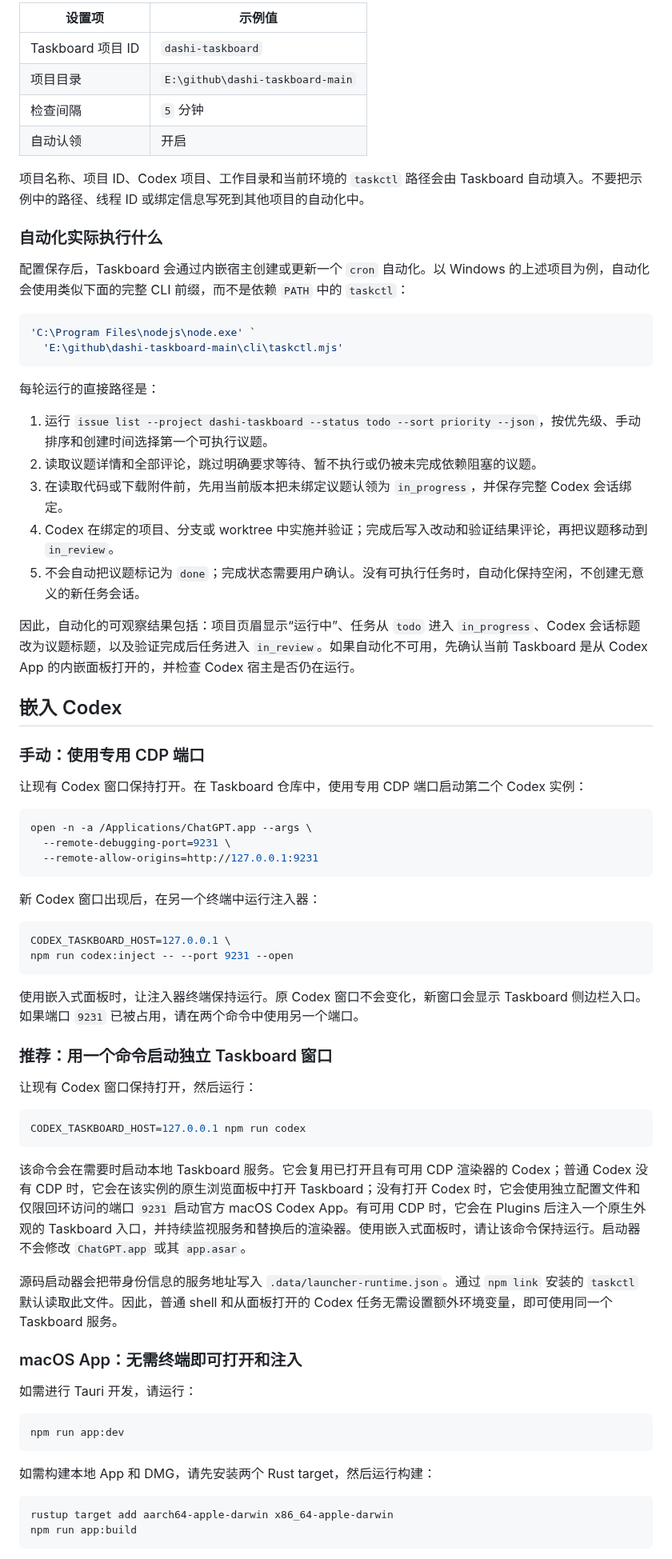
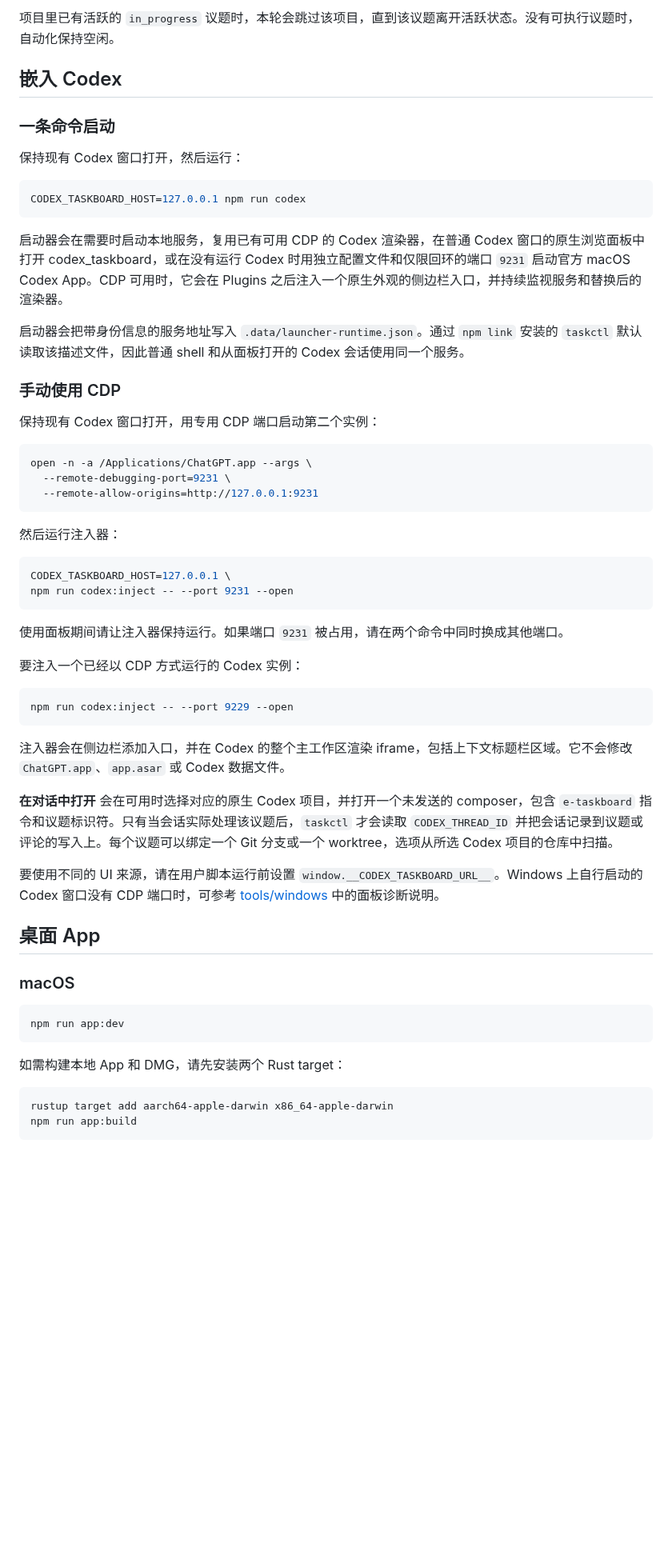
Before and after one commit to Lucas215zz/codex-taskboard, a Markdown page: README.zh-CN.md, the part around one of its changes. Shown at 80% size. GitHub-like rendering; blank space fills up the shorter version.

````diff
--- a/README.zh-CN.md
+++ b/README.zh-CN.md
@@ -77,37 +121,23 @@ Taskboard 支持为每个项目创建一个 Codex 定时自动化，让 Codex
 
-| 设置项 | 示例值 |
-| --- | --- |
-| Taskboard 项目 ID | `dashi-taskboard` |
-| 项目目录 | `E:\github\dashi-taskboard-main` |
-| 检查间隔 | `5` 分钟 |
-| 自动认领 | 开启 |
-
-项目名称、项目 ID、Codex 项目、工作目录和当前环境的 `taskctl` 路径会由 Taskboard 自动填入。不要把示例中的路径、线程 ID 或绑定信息写死到其他项目的自动化中。
-
-### 自动化实际执行什么
-
-配置保存后，Taskboard 会通过内嵌宿主创建或更新一个 `cron` 自动化。以 Windows 的上述项目为例，自动化会使用类似下面的完整 CLI 前缀，而不是依赖 `PATH` 中的 `taskctl`：
-
-```powershell
-'C:\Program Files\nodejs\node.exe' `
-  'E:\github\dashi-taskboard-main\cli\taskctl.mjs'
-```
-
-每轮运行的直接路径是：
-
-1. 运行 `issue list --project dashi-taskboard --status todo --sort priority --json`，按优先级、手动排序和创建时间选择第一个可执行议题。
-2. 读取议题详情和全部评论，跳过明确要求等待、暂不执行或仍被未完成依赖阻塞的议题。
-3. 在读取代码或下载附件前，先用当前版本把未绑定议题认领为 `in_progress`，并保存完整 Codex 会话绑定。
-4. Codex 在绑定的项目、分支或 worktree 中实施并验证；完成后写入改动和验证结果评论，再把议题移动到 `in_review`。
-5. 不会自动把议题标记为 `done`；完成状态需要用户确认。没有可执行任务时，自动化保持空闲，不创建无意义的新任务会话。
-
-因此，自动化的可观察结果包括：项目页眉显示“运行中”、任务从 `todo` 进入 `in_progress`、Codex 会话标题改为议题标题，以及验证完成后任务进入 `in_review`。如果自动化不可用，先确认当前 Taskboard 是从 Codex App 的内嵌面板打开的，并检查 Codex 宿主是否仍在运行。
+项目里已有活跃的 `in_progress` 议题时，本轮会跳过该项目，直到该议题离开活跃状态。没有可执行议题时，自动化保持空闲。
 
 ## 嵌入 Codex
 
-### 手动：使用专用 CDP 端口
+### 一条命令启动
 
-让现有 Codex 窗口保持打开。在 Taskboard 仓库中，使用专用 CDP 端口启动第二个 Codex 实例：
+保持现有 Codex 窗口打开，然后运行：
+
+```bash
+CODEX_TASKBOARD_HOST=127.0.0.1 npm run codex
+```
+
+启动器会在需要时启动本地服务，复用已有可用 CDP 的 Codex 渲染器，在普通 Codex 窗口的原生浏览面板中打开 codex_taskboard，或在没有运行 Codex 时用独立配置文件和仅限回环的端口 `9231` 启动官方 macOS Codex App。CDP 可用时，它会在 Plugins 之后注入一个原生外观的侧边栏入口，并持续监视服务和替换后的渲染器。
+
+启动器会把带身份信息的服务地址写入 `.data/launcher-runtime.json`。通过 `npm link` 安装的 `taskctl` 默认读取该描述文件，因此普通 shell 和从面板打开的 Codex 会话使用同一个服务。
+
+### 手动使用 CDP
+
+保持现有 Codex 窗口打开，用专用 CDP 端口启动第二个实例：
 
 ```bash
 open -n -a /Applications/ChatGPT.app --args \
@@ -115,36 +145,36 @@ open -n -a /Applications/ChatGPT.app --args \
   --remote-allow-origins=http://127.0.0.1:9231
 ```
 
-新 Codex 窗口出现后，在另一个终端中运行注入器：
+然后运行注入器：
 
 ```bash
 CODEX_TASKBOARD_HOST=127.0.0.1 \
 npm run codex:inject -- --port 9231 --open
 ```
 
-使用嵌入式面板时，让注入器终端保持运行。原 Codex 窗口不会变化，新窗口会显示 Taskboard 侧边栏入口。如果端口 `9231` 已被占用，请在两个命令中使用另一个端口。
+使用面板期间请让注入器保持运行。如果端口 `9231` 被占用，请在两个命令中同时换成其他端口。
 
-### 推荐：用一个命令启动独立 Taskboard 窗口
-
-让现有 Codex 窗口保持打开，然后运行：
+要注入一个已经以 CDP 方式运行的 Codex 实例：
 
 ```bash
-CODEX_TASKBOARD_HOST=127.0.0.1 npm run codex
+npm run codex:inject -- --port 9229 --open
 ```
 
-该命令会在需要时启动本地 Taskboard 服务。它会复用已打开且有可用 CDP 渲染器的 Codex；普通 Codex 没有 CDP 时，它会在该实例的原生浏览面板中打开 Taskboard；没有打开 Codex 时，它会使用独立配置文件和仅限回环访问的端口 `9231` 启动官方 macOS Codex App。有可用 CDP 时，它会在 Plugins 后注入一个原生外观的 Taskboard 入口，并持续监视服务和替换后的渲染器。使用嵌入式面板时，请让该命令保持运行。启动器不会修改 `ChatGPT.app` 或其 `app.asar`。
+注入器会在侧边栏添加入口，并在 Codex 的整个主工作区渲染 iframe，包括上下文标题栏区域。它不会修改 `ChatGPT.app`、`app.asar` 或 Codex 数据文件。
 
-源码启动器会把带身份信息的服务地址写入 `.data/launcher-runtime.json`。通过 `npm link` 安装的 `taskctl` 默认读取此文件。因此，普通 shell 和从面板打开的 Codex 任务无需设置额外环境变量，即可使用同一个 Taskboard 服务。
+**在对话中打开** 会在可用时选择对应的原生 Codex 项目，并打开一个未发送的 composer，包含 `e-taskboard` 指令和议题标识符。只有当会话实际处理该议题后，`taskctl` 才会读取 `CODEX_THREAD_ID` 并把会话记录到议题或评论的写入上。每个议题可以绑定一个 Git 分支或一个 worktree，选项从所选 Codex 项目的仓库中扫描。
 
-### macOS App：无需终端即可打开和注入
+要使用不同的 UI 来源，请在用户脚本运行前设置 `window.__CODEX_TASKBOARD_URL__`。Windows 上自行启动的 Codex 窗口没有 CDP 端口时，可参考 [tools/windows](tools/windows/README.md) 中的面板诊断说明。
 
-如需进行 Tauri 开发，请运行：
+## 桌面 App
+
+### macOS
 
 ```bash
 npm run app:dev
 ```
 
-如需构建本地 App 和 DMG，请先安装两个 Rust target，然后运行构建：
+如需构建本地 App 和 DMG，请先安装两个 Rust target：
 
 ```bash
 rustup target add aarch64-apple-darwin x86_64-apple-darwin
````
Also changed, not shown: other parts of README.zh-CN.md (+156 -74 lines), README.md (+174 -116 lines), docs/assets/codex-taskboard-agent-overview.png (added), 3 other files.
